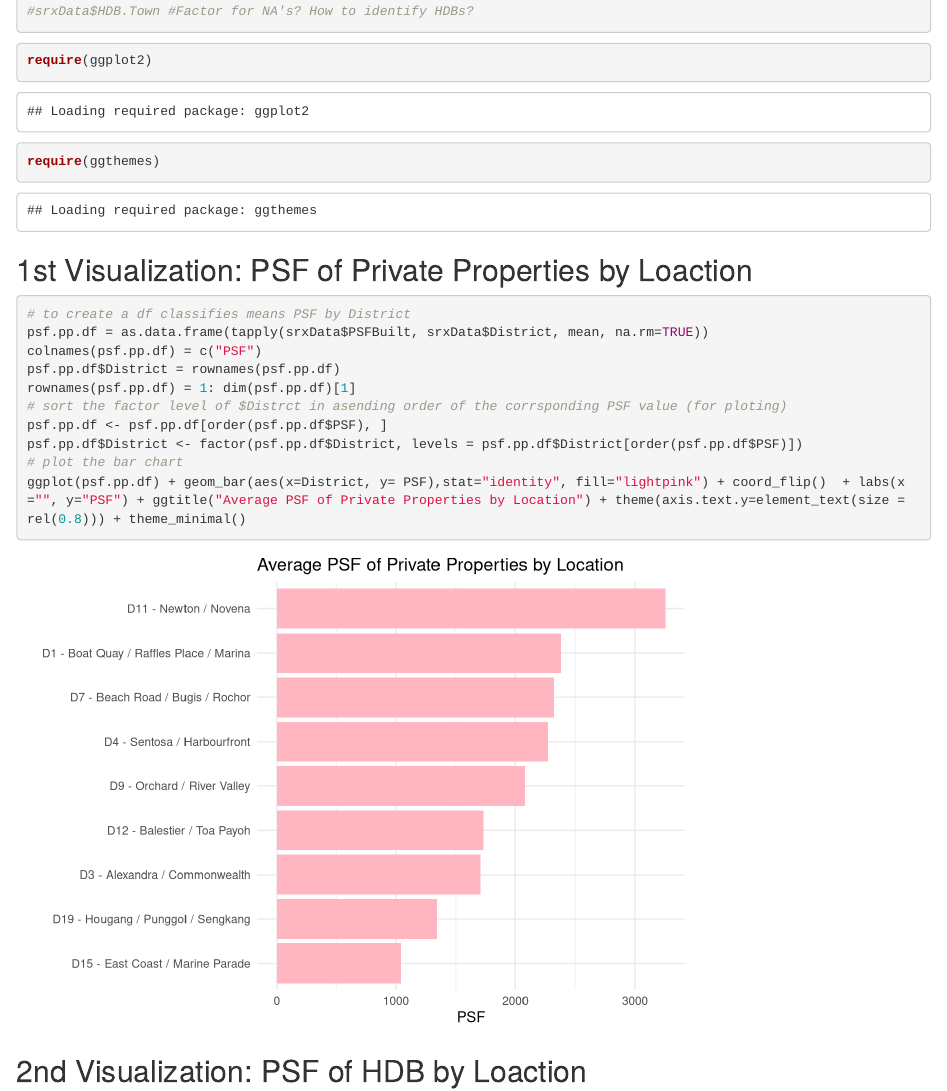
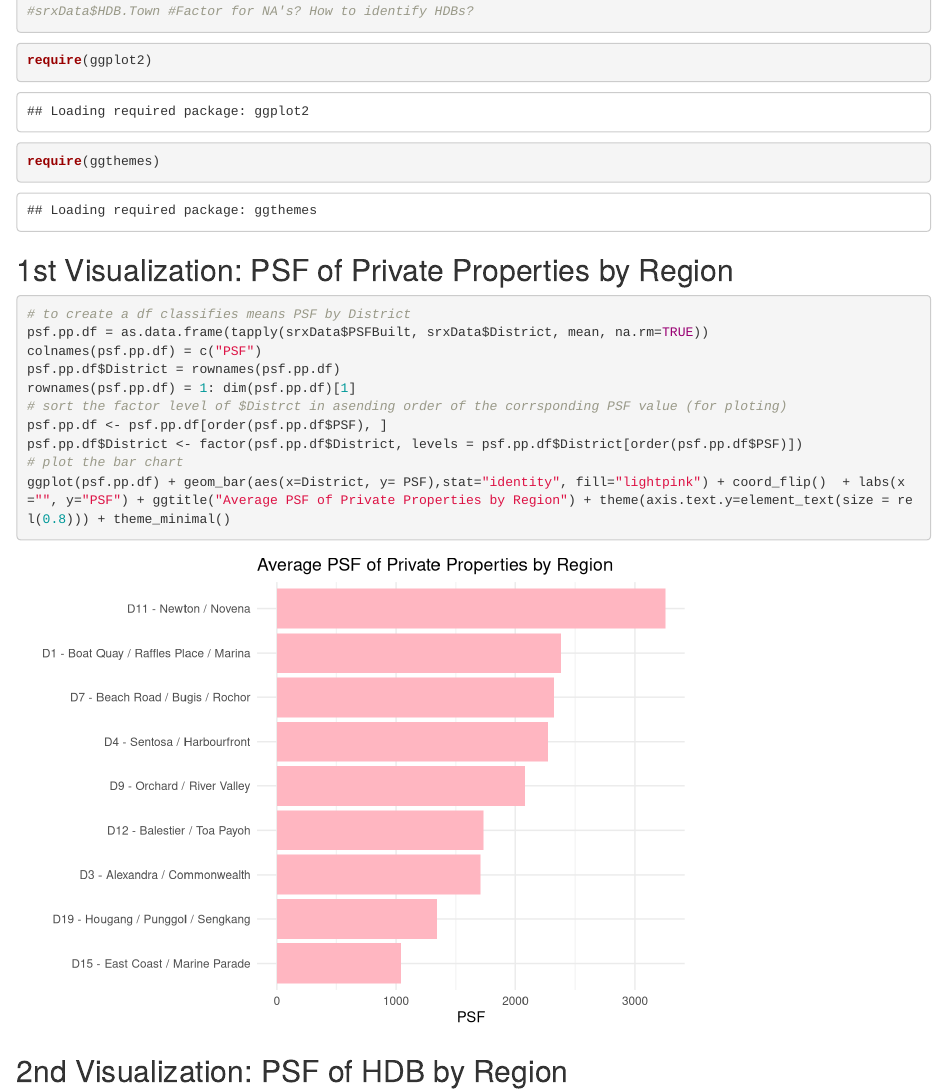
Before and after one commit to marcuswjh/dsc4217, an R Markdown document (Assignment3/Assignment_3_-_Team_6.Rmd): the page in a window 1100 px wide, from 2520 px down. Rendered offline with R 4.5, knitr and Pandoc, with nearby package versions; some code elsewhere in the file could not run offline.

Commit message:
Assignment 3 Group 6

````diff
--- a/Assignment3/Assignment_3_-_Team_6.Rmd
+++ b/Assignment3/Assignment_3_-_Team_6.Rmd
@@ -75,7 +75,7 @@ require(ggplot2)
 require(ggthemes)
 ```
 
-## 1st Visualization: PSF of Private Properties by Loaction
+## 1st Visualization: PSF of Private Properties by Region
 ```{r}
 # to create a df classifies means PSF by District
 psf.pp.df = as.data.frame(tapply(srxData$PSFBuilt, srxData$District, mean, na.rm=TRUE))
@@ -86,10 +86,10 @@ rownames(psf.pp.df) = 1: dim(psf.pp.df)[1]
 psf.pp.df <- psf.pp.df[order(psf.pp.df$PSF), ]
 psf.pp.df$District <- factor(psf.pp.df$District, levels = psf.pp.df$District[order(psf.pp.df$PSF)])
 # plot the bar chart
-ggplot(psf.pp.df) + geom_bar(aes(x=District, y= PSF),stat="identity", fill="lightpink") + coord_flip()  + labs(x="", y="PSF") + ggtitle("Average PSF of Private Properties by Location") + theme(axis.text.y=element_text(size = rel(0.8))) + theme_minimal()
+ggplot(psf.pp.df) + geom_bar(aes(x=District, y= PSF),stat="identity", fill="lightpink") + coord_flip()  + labs(x="", y="PSF") + ggtitle("Average PSF of Private Properties by Region") + theme(axis.text.y=element_text(size = rel(0.8))) + theme_minimal()
 ```
 
-## 2nd Visualization: PSF of HDB by Loaction
+## 2nd Visualization: PSF of HDB by Region
 ```{r}
 # to create a df classifies means PSF by HDB.Town
 psf.hdb.df = as.data.frame(tapply(srxData$PSFBuilt, srxData$HDB.Town, mean, na.rm=TRUE))
````
Also changed, not shown: Assignment3/Assignment_3_-_Team_6.Rmd (2 more changed lines).
